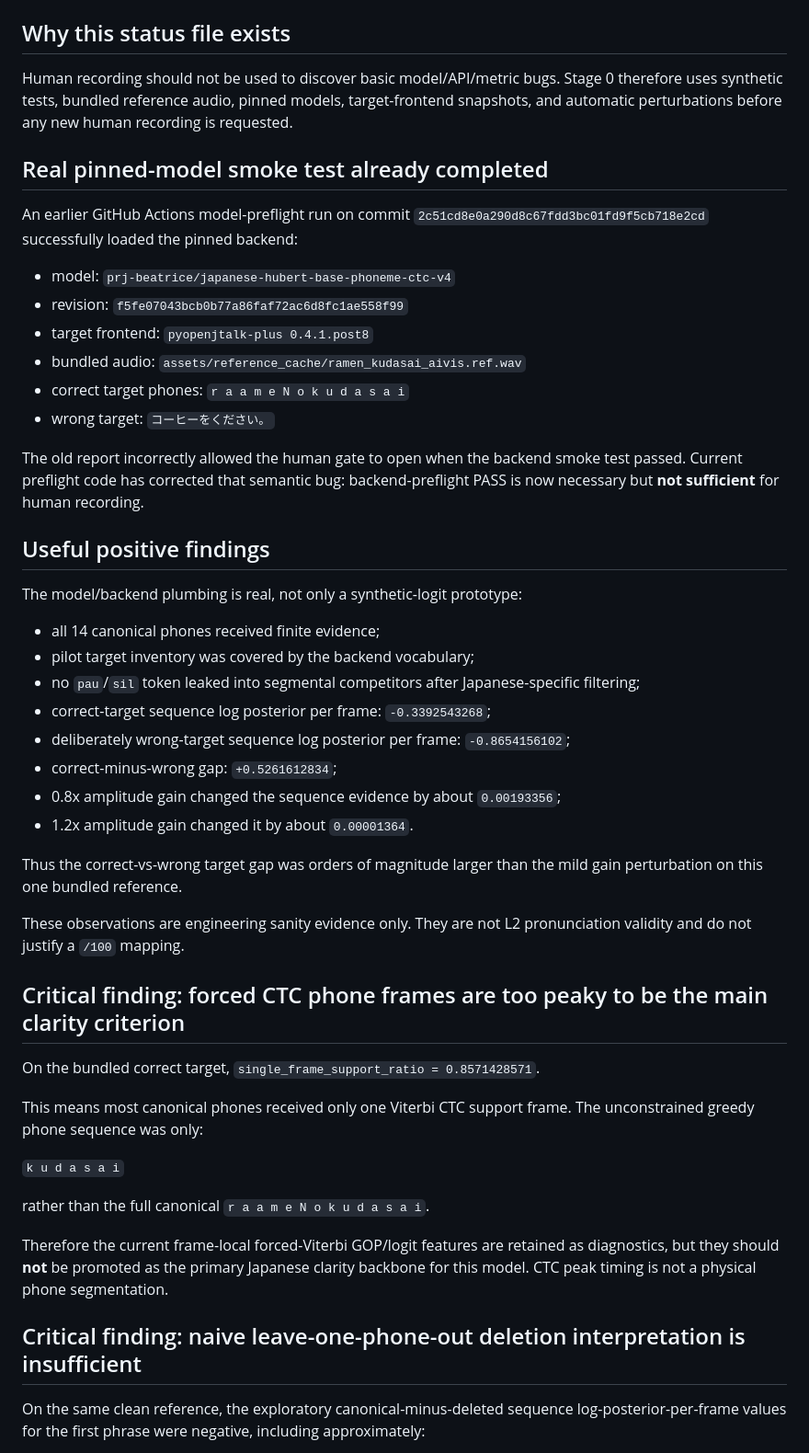
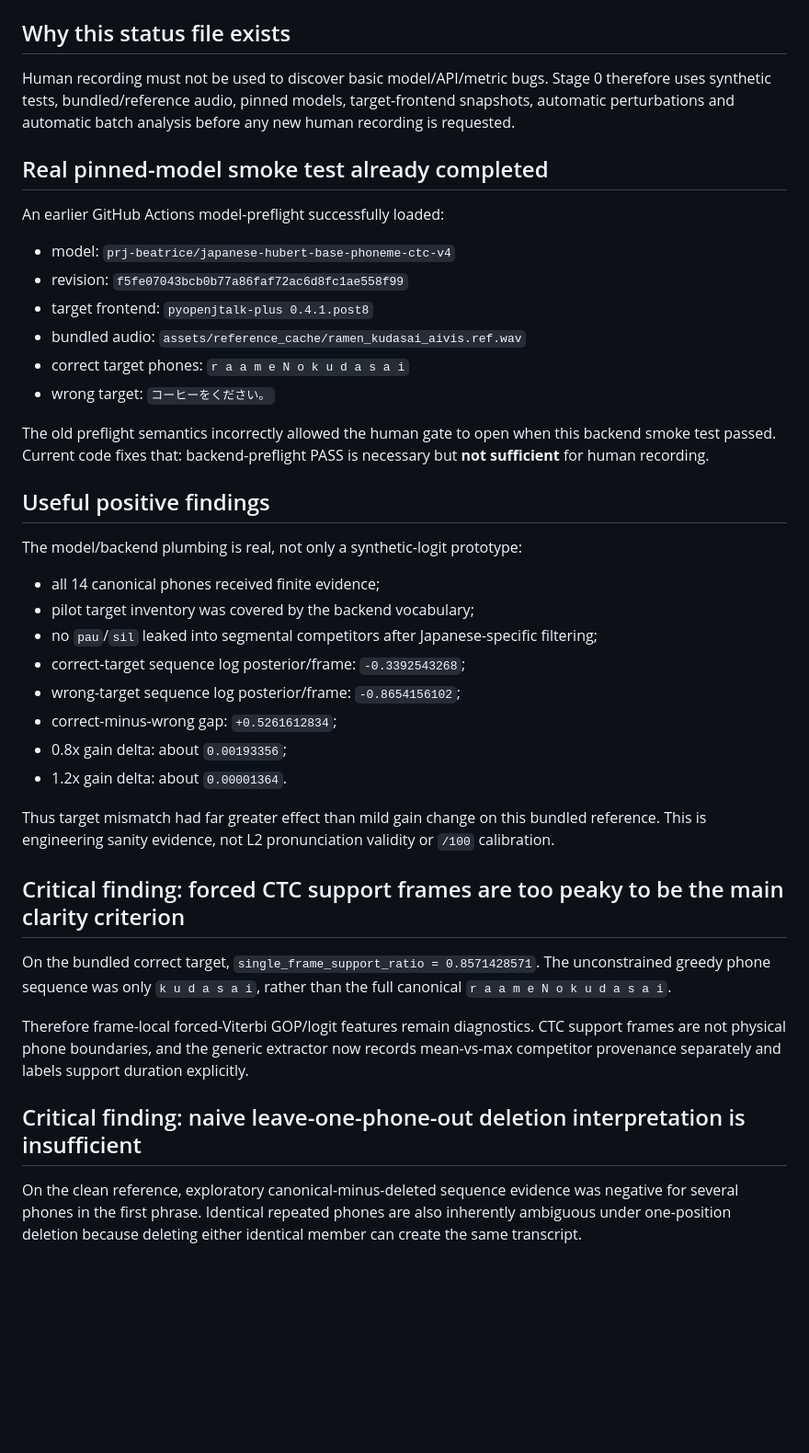
Before and after one commit to kayui-gavo/jp_speech_eval_project, a Markdown page: ver1.3/reports/PHONE_GOP_STAGE0_STATUS_V1.md, the part around one of its changes. Shown at 92% size. Rendered like a GitHub page; blank space fills up the shorter version.

```diff
--- a/ver1.3/reports/PHONE_GOP_STAGE0_STATUS_V1.md
+++ b/ver1.3/reports/PHONE_GOP_STAGE0_STATUS_V1.md
@@ -6,11 +6,11 @@ Human recording gate: **BLOCKED**
 
 ## Why this status file exists
 
-Human recording should not be used to discover basic model/API/metric bugs. Stage 0 therefore uses synthetic tests, bundled reference audio, pinned models, target-frontend snapshots, and automatic perturbations before any new human recording is requested.
+Human recording must not be used to discover basic model/API/metric bugs. Stage 0 therefore uses synthetic tests, bundled/reference audio, pinned models, target-frontend snapshots, automatic perturbations and automatic batch analysis before any new human recording is requested.
 
 ## Real pinned-model smoke test already completed
 
-An earlier GitHub Actions model-preflight run on commit `2c51cd8e0a290d8c67fdd3bc01fd9f5cb718e2cd` successfully loaded the pinned backend:
+An earlier GitHub Actions model-preflight successfully loaded:
 
 - model: `prj-beatrice/japanese-hubert-base-phoneme-ctc-v4`
 - revision: `f5fe07043bcb0b77a86faf72ac6d8fc1ae558f99`
@@ -19,7 +19,7 @@ An earlier GitHub Actions model-preflight run on commit `2c51cd8e0a290d8c67fdd3b
 - correct target phones: `r a a m e N o k u d a s a i`
 - wrong target: `コーヒーをください。`
 
-The old report incorrectly allowed the human gate to open when the backend smoke test passed. Current preflight code has corrected that semantic bug: backend-preflight PASS is now necessary but **not sufficient** for human recording.
+The old preflight semantics incorrectly allowed the human gate to open when this backend smoke test passed. Current code fixes that: backend-preflight PASS is necessary but **not sufficient** for human recording.
 
 ## Useful positive findings
 
@@ -27,30 +27,22 @@ The model/backend plumbing is real, not only a synthetic-logit prototype:
 
 - all 14 canonical phones received finite evidence;
 - pilot target inventory was covered by the backend vocabulary;
-- no `pau`/`sil` token leaked into segmental competitors after Japanese-specific filtering;
-- correct-target sequence log posterior per frame: `-0.3392543268`;
-- deliberately wrong-target sequence log posterior per frame: `-0.8654156102`;
+- no `pau`/`sil` leaked into segmental competitors after Japanese-specific filtering;
+- correct-target sequence log posterior/frame: `-0.3392543268`;
+- wrong-target sequence log posterior/frame: `-0.8654156102`;
 - correct-minus-wrong gap: `+0.5261612834`;
-- 0.8x amplitude gain changed the sequence evidence by about `0.00193356`;
-- 1.2x amplitude gain changed it by about `0.00001364`.
+- 0.8x gain delta: about `0.00193356`;
+- 1.2x gain delta: about `0.00001364`.
 
-Thus the correct-vs-wrong target gap was orders of magnitude larger than the mild gain perturbation on this one bundled reference.
+Thus target mismatch had far greater effect than mild gain change on this bundled reference. This is engineering sanity evidence, not L2 pronunciation validity or `/100` calibration.
 
-These observations are engineering sanity evidence only. They are not L2 pronunciation validity and do not justify a `/100` mapping.
+## Critical finding: forced CTC support frames are too peaky to be the main clarity criterion
 
-## Critical finding: forced CTC phone frames are too peaky to be the main clarity criterion
+On the bundled correct target, `single_frame_support_ratio = 0.8571428571`. The unconstrained greedy phone sequence was only `k u d a s a i`, rather than the full canonical `r a a m e N o k u d a s a i`.
 
-On the bundled correct target, `single_frame_support_ratio = 0.8571428571`.
-
-This means most canonical phones received only one Viterbi CTC support frame. The unconstrained greedy phone sequence was only:
-
-`k u d a s a i`
-
-rather than the full canonical `r a a m e N o k u d a s a i`.
-
-Therefore the current frame-local forced-Viterbi GOP/logit features are retained as diagnostics, but they should **not** be promoted as the primary Japanese clarity backbone for this model. CTC peak timing is not a physical phone segmentation.
+Therefore frame-local forced-Viterbi GOP/logit features remain diagnostics. CTC support frames are not physical phone boundaries, and the generic extractor now records mean-vs-max competitor provenance separately and labels support duration explicitly.
 
 ## Critical finding: naive leave-one-phone-out deletion interpretation is insufficient
 
-On the same clean reference, the exploratory canonical-minus-deleted sequence log-posterior-per-frame values for the first phrase were negative, including approximately:
+On the clean reference, exploratory canonical-minus-deleted sequence evidence was negative for several phones in the first phrase. Identical repeated phones are also inherently ambiguous under one-position deletion because deleting either identical member can create the same transcript.
 
```
Also changed, not shown: other parts of ver1.3/reports/PHONE_GOP_STAGE0_STATUS_V1.md (+39 -31 lines).
